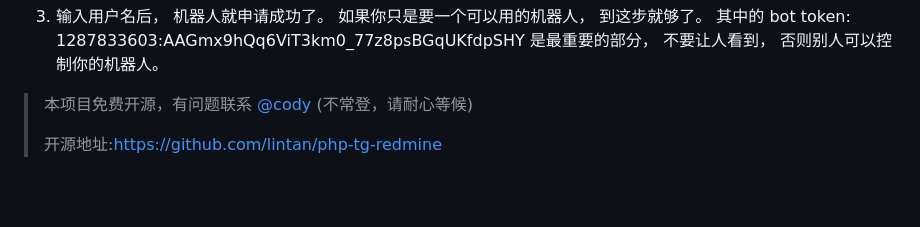
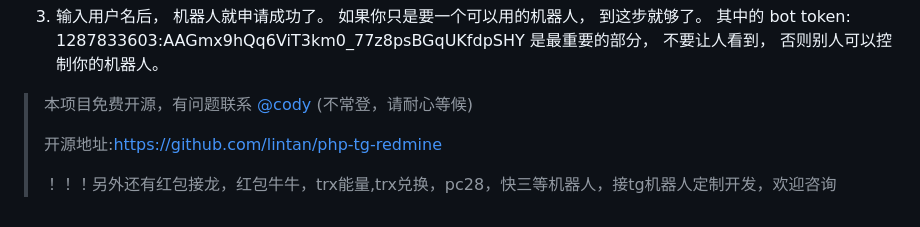
Before and after one commit to lintan/php-tg-redmine, a Markdown page: README.md, the part around the change. Drawn GitHub-style; blank space fills up the shorter version.

```diff
--- a/README.md
+++ b/README.md
@@ -81,3 +81,5 @@ laravel 9.19
 >本项目免费开源，有问题联系 [@cody](https://t.me/cody0512) (不常登，请耐心等候)
 >
 >开源地址:https://github.com/lintan/php-tg-redmine
+>
+>！！！另外还有红包接龙，红包牛牛，trx能量,trx兑换，pc28，快三等机器人，接tg机器人定制开发，欢迎咨询
```
